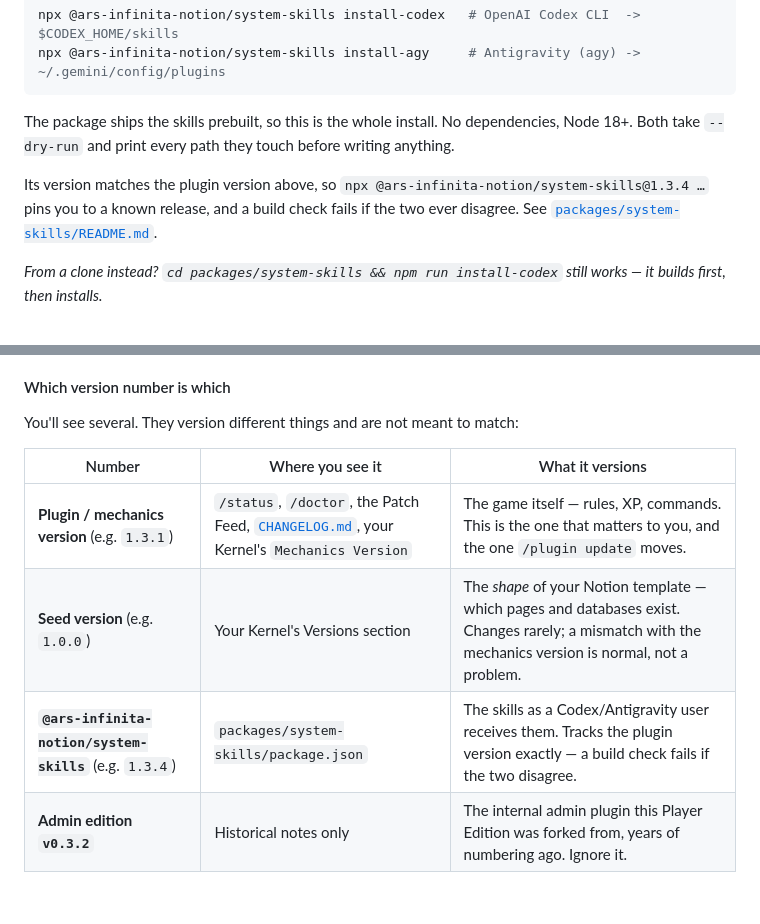
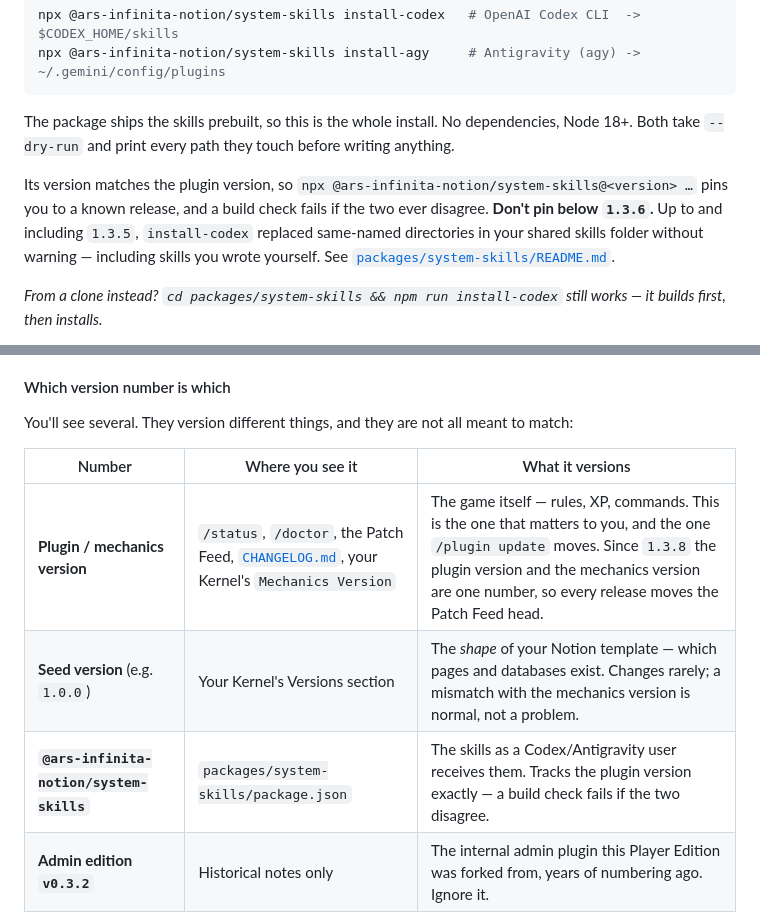
Before and after one commit to TechSecWhisperer/ars-infinita-notion, a Markdown page: README.md, 2 parts joined by grey strips. Rendered like a GitHub page; blank space fills up the shorter version.

Commit message:
Stop the install docs recommending a version that eats your skills
The Codex/Antigravity install section used `@1.3.4` as its worked
example for pinning a release. Versions up to and including 1.3.5
replaced same-named directories in the shared skills folder without
warning, including skills the player wrote themselves; that was fixed
in 1.3.6 and is the subject of the v1.3.9 advisory. The README was
still handing readers a pin below the fix.

The example is now version-agnostic and states the 1.3.6 floor
explicitly. It also dropped a stale "above" that referred to a version
no longer printed anywhere in that section.

Also removed the two hard-coded version examples from the
"Which version number is which" table (`1.3.1` and `1.3.4`). Nothing
checks prose version examples, so they go stale every release — and
printing two different stale numbers for what 1.3.8 made a single
number taught the reader the opposite of the rule. The row now states
the one-number rule instead. The table's preamble said the numbers
"are not meant to match" while the same table said the skills package
"tracks the plugin version exactly"; softened to "not all meant to
match", which is what the rows actually say.

No rule, XP value, threshold or command changed. No shipped file
changed, so no release is required.

Co-Authored-By: Claude Opus 5 <noreply@anthropic.com>
Claude-Session: https://claude.ai/code/session_01UgMLBoBytvr4k6QZr3mpmJ

```diff
--- a/README.md
+++ b/README.md
@@ -168,7 +168,7 @@ npx @ars-infinita-notion/system-skills install-agy     # Antigravity (agy) -> ~/
 
 The package ships the skills prebuilt, so this is the whole install. No dependencies, Node 18+. Both take `--dry-run` and print every path they touch before writing anything.
 
-Its version matches the plugin version above, so `npx @ars-infinita-notion/system-skills@1.3.4 …` pins you to a known release, and a build check fails if the two ever disagree. See [`packages/system-skills/README.md`](packages/system-skills/README.md).
+Its version matches the plugin version, so `npx @ars-infinita-notion/system-skills@<version> …` pins you to a known release, and a build check fails if the two ever disagree. **Don't pin below `1.3.6`.** Up to and including `1.3.5`, `install-codex` replaced same-named directories in your shared skills folder without warning — including skills you wrote yourself. See [`packages/system-skills/README.md`](packages/system-skills/README.md).
 
 *From a clone instead? `cd packages/system-skills && npm run install-codex` still works — it builds first, then installs.*
 
@@ -228,13 +228,13 @@ The promise that makes this safe to keep running: **new mechanics never rewrite
 
 #### Which version number is which
 
-You'll see several. They version different things and are not meant to match:
+You'll see several. They version different things, and they are not all meant to match:
 
 | Number | Where you see it | What it versions |
 |---|---|---|
-| **Plugin / mechanics version** (e.g. `1.3.1`) | `/status`, `/doctor`, the Patch Feed, [`CHANGELOG.md`](CHANGELOG.md), your Kernel's `Mechanics Version` | The game itself — rules, XP, commands. This is the one that matters to you, and the one `/plugin update` moves. |
+| **Plugin / mechanics version** | `/status`, `/doctor`, the Patch Feed, [`CHANGELOG.md`](CHANGELOG.md), your Kernel's `Mechanics Version` | The game itself — rules, XP, commands. This is the one that matters to you, and the one `/plugin update` moves. Since `1.3.8` the plugin version and the mechanics version are one number, so every release moves the Patch Feed head. |
 | **Seed version** (e.g. `1.0.0`) | Your Kernel's Versions section | The *shape* of your Notion template — which pages and databases exist. Changes rarely; a mismatch with the mechanics version is normal, not a problem. |
-| **`@ars-infinita-notion/system-skills`** (e.g. `1.3.4`) | `packages/system-skills/package.json` | The skills as a Codex/Antigravity user receives them. Tracks the plugin version exactly — a build check fails if the two disagree. |
+| **`@ars-infinita-notion/system-skills`** | `packages/system-skills/package.json` | The skills as a Codex/Antigravity user receives them. Tracks the plugin version exactly — a build check fails if the two disagree. |
 | **Admin edition `v0.3.2`** | Historical notes only | The internal admin plugin this Player Edition was forked from, years of numbering ago. Ignore it. |
 
 If `/doctor` says your Mechanics Version is behind the Patch Feed head, that's the one worth acting on.
```
